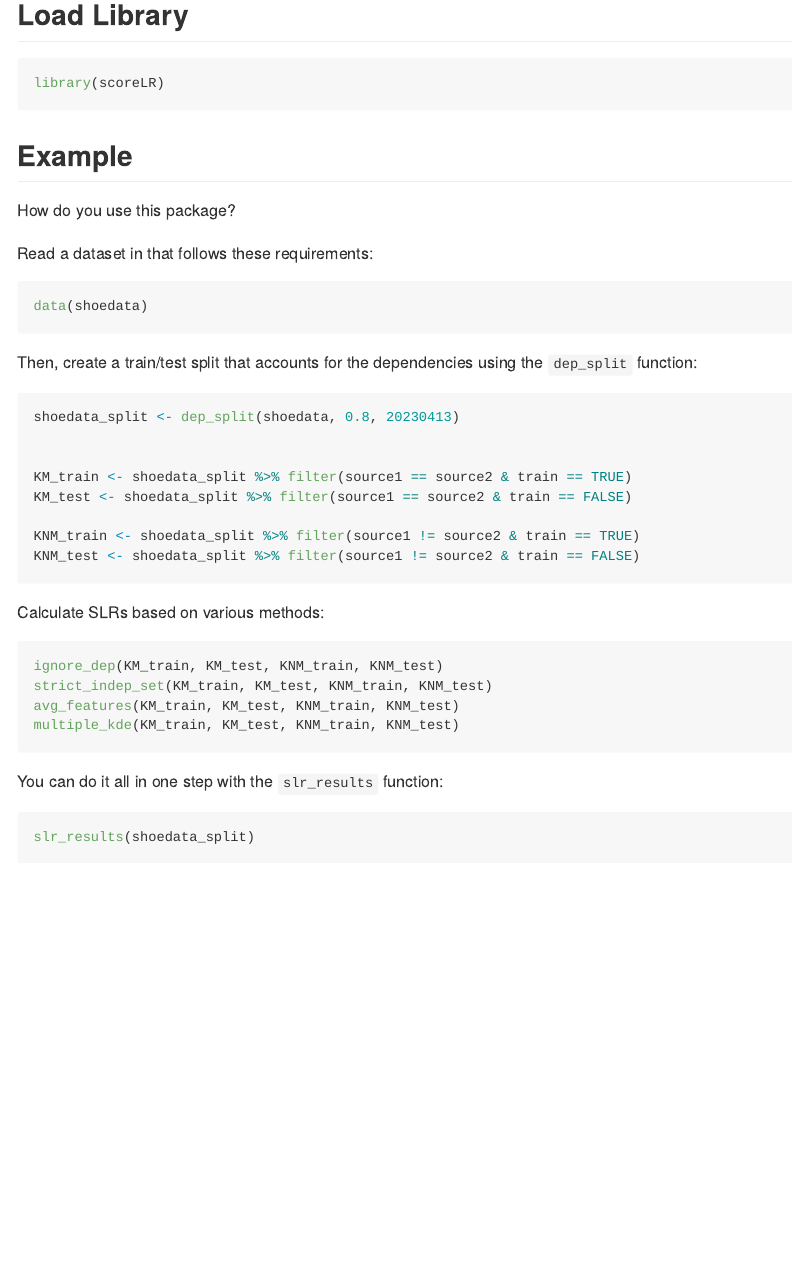
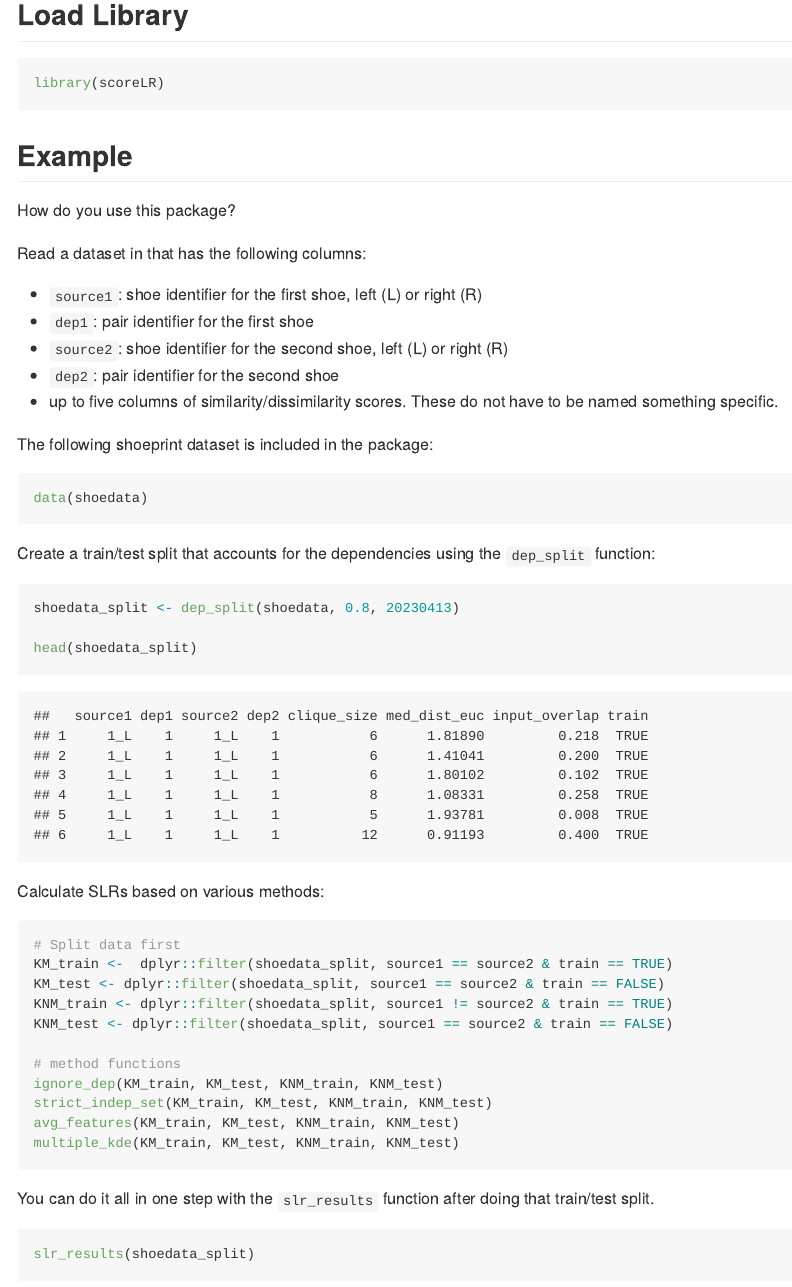
Before and after one commit to valeriehan6/scoreLR, an R Markdown document (README.Rmd): the page in a window 1100 px wide, from 370 px down. The pictures show the output file README.md that the author committed with the source, drawn offline in the style of GitHub.

Commit message:
updated README

````diff
--- a/README.Rmd
+++ b/README.Rmd
@@ -31,30 +31,37 @@ library(scoreLR)
 
 How do you use this package?
 
-Read a dataset in that follows these requirements:
+Read a dataset in that has the following columns:
 
-```{r, eval=T}
+* `source1`: shoe identifier for the first shoe, left (L) or right (R)
+* `dep1`: pair identifier for the first shoe
+* `source2`: shoe identifier for the second shoe, left (L) or right (R)
+* `dep2`: pair identifier for the second shoe
+* up to five columns of similarity/dissimilarity scores. These do not have to be named something specific.
+
+The following shoeprint dataset is included in the package:
+```{r}
 data(shoedata)
 ```
 
 
-Then, create a train/test split that accounts for the dependencies using the `dep_split` function:
-```{r, eval=T}
-# you need dplyr for this chunk - both for the pipe and the filter function
+Create a train/test split that accounts for the dependencies using the `dep_split` function:
+```{r}
 shoedata_split <- dep_split(shoedata, 0.8, 20230413)
 
-
-KM_train <- shoedata_split %>% dplyr::filter(source1 == source2 & train == TRUE)
-KM_test <- shoedata_split %>% filter(source1 == source2 & train == FALSE)
-
-KNM_train <- shoedata_split %>% filter(source1 != source2 & train == TRUE)
-KNM_test <- shoedata_split %>% filter(source1 != source2 & train == FALSE)
-
+head(shoedata_split)
 ```
 
 
 Calculate SLRs based on various methods:
 ```{r, eval=F}
+# Split data first
+KM_train <-  dplyr::filter(shoedata_split, source1 == source2 & train == TRUE)
+KM_test <- dplyr::filter(shoedata_split, source1 == source2 & train == FALSE)
+KNM_train <- dplyr::filter(shoedata_split, source1 != source2 & train == TRUE)
+KNM_test <- dplyr::filter(shoedata_split, source1 == source2 & train == FALSE)
+
+# method functions
 ignore_dep(KM_train, KM_test, KNM_train, KNM_test)
 strict_indep_set(KM_train, KM_test, KNM_train, KNM_test)
 avg_features(KM_train, KM_test, KNM_train, KNM_test)
@@ -62,7 +69,7 @@ multiple_kde(KM_train, KM_test, KNM_train, KNM_test)
 ```
 
 
-You can do it all in one step with the `slr_results` function:
+You can do it all in one step with the `slr_results` function after doing that train/test split.
 ```{r, eval=F}
 slr_results(shoedata_split)
 ```
````
Also changed, not shown: README.md.
